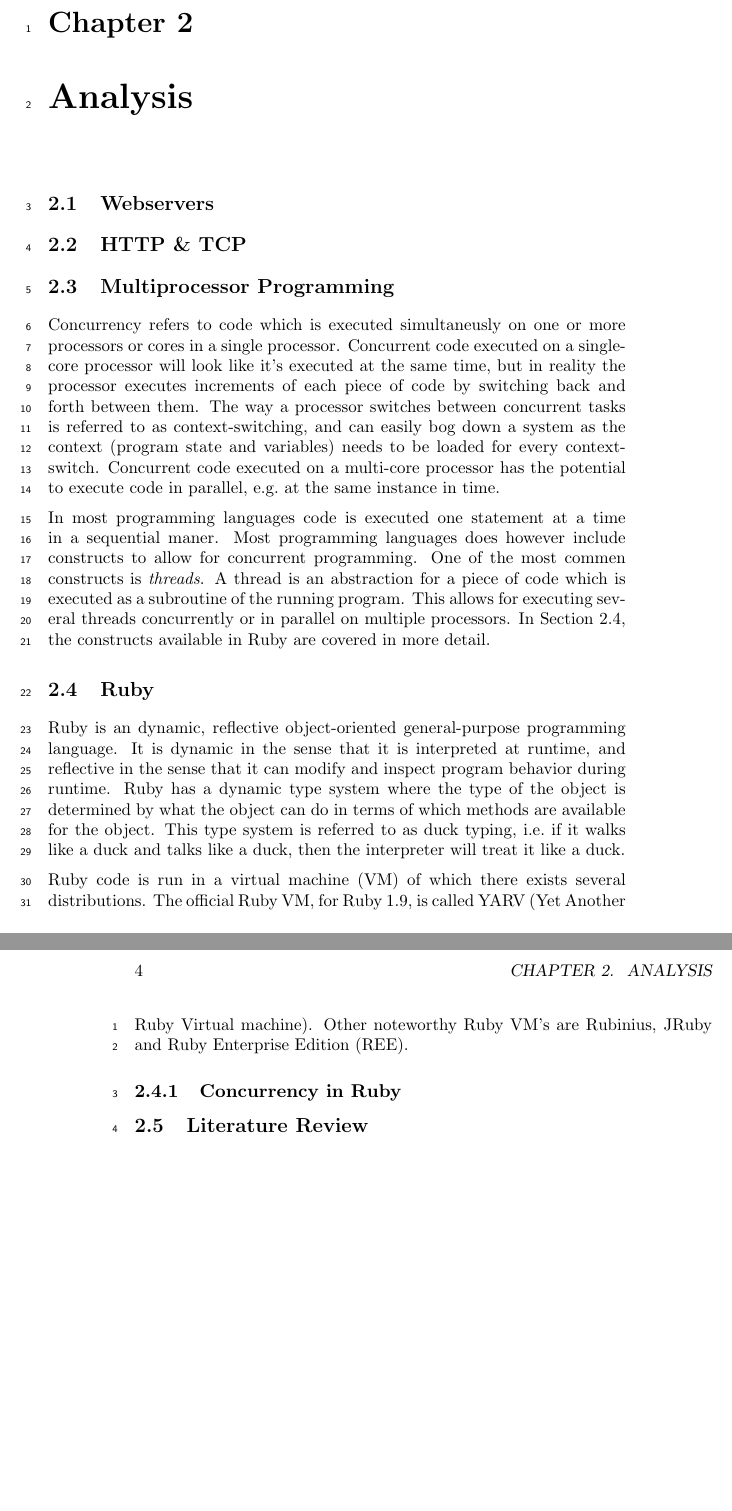
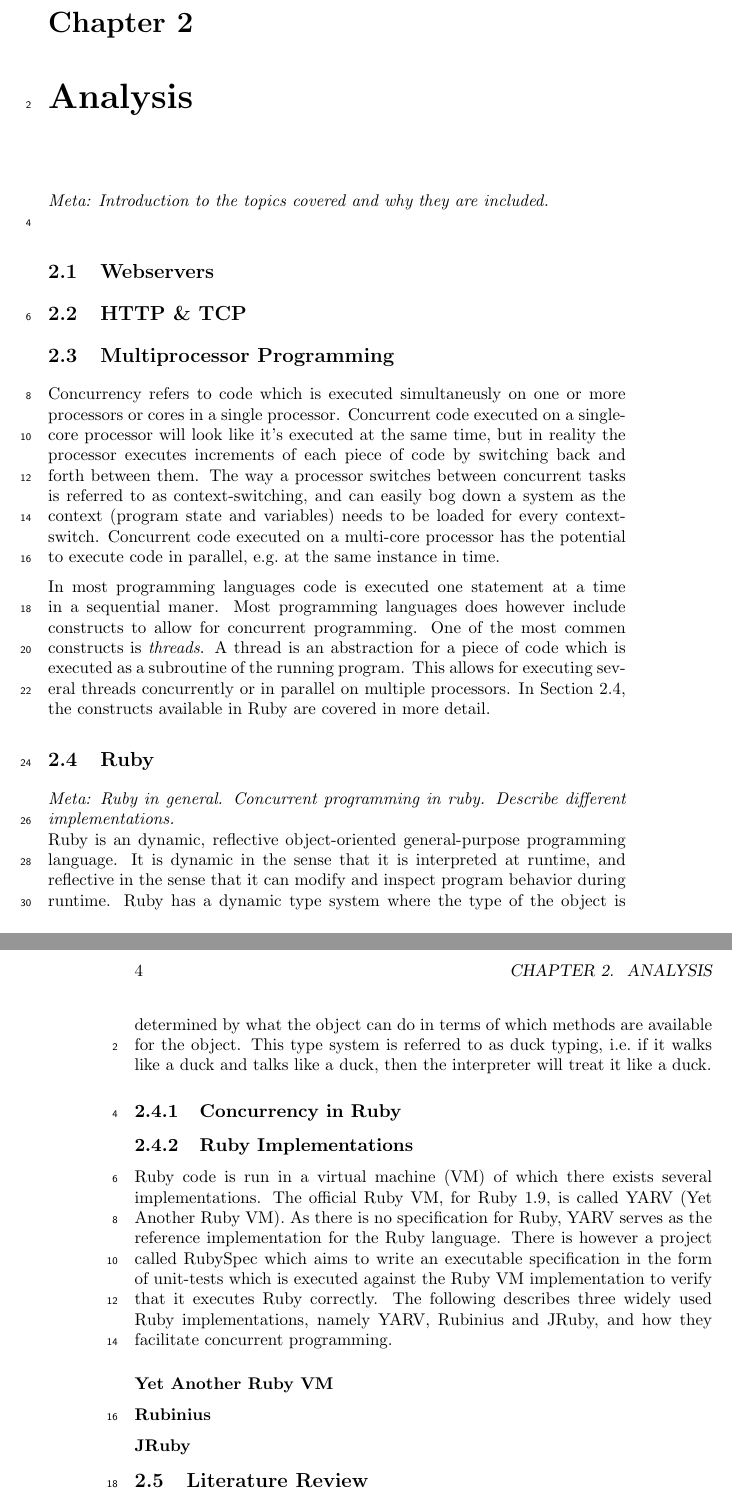
Before and after one commit to thejspr/thesis, a LaTeX thesis (report.tex, which reads analysis.tex, preamble.tex, ruby.tex): two parts of pages 5 and 6 of 17, joined at a grey line, cut so that both start at the same text, the shorter picture padded with empty space. Compiled offline with pdfLaTeX.

Commit message:
Add metatext command. Work on Ruby section.

```diff
--- /dev/null
+++ b/analysis.tex
@@ -0,0 +1 @@
+\metatext{Introduction to the topics covered and why they are included.}
--- a/preamble.tex
+++ b/preamble.tex
@@ -46,3 +46,11 @@
 \usepackage{array}
 % \usepackage{fancyhdr}
 % \pagestyle{fancy}
+
+% if, then else
+\usepackage{etoolbox}
+\newtoggle{metatexton}
+\toggletrue{metatexton}
+% \togglefalse{metatexton}
+
+\newcommand{\metatext}[1]{\iftoggle{metatexton}{\textit{Meta: #1}\newline}}
--- a/ruby.tex
+++ b/ruby.tex
@@ -1,20 +1,22 @@
 \section{Ruby} % (fold)
 \label{sec:ruby}
+\metatext{Ruby in general. Concurrent programming in ruby. Describe different implementations.}
 
 %ruby in general
 Ruby is an dynamic, reflective object-oriented general-purpose programming language. It is dynamic in the sense that it is interpreted at runtime, and reflective in the sense that it can modify and inspect program behavior during runtime.
-Ruby has a dynamic type system where the type of the object is determined by what the object can do in terms of which methods are available for the object.
-This type system is referred to as duck typing, i.e.\ if it walks like a duck and talks like a duck, then the interpreter will treat it like a duck.
+Ruby has a dynamic type system where the type of the object is determined by what the object can do in terms of which methods are available for the object. This type system is referred to as duck typing, i.e.\ if it walks like a duck and talks like a duck, then the interpreter will treat it like a duck.
 
-%interpreters
-Ruby code is run in a virtual machine (VM) of which there exists several distributions.
-The official Ruby VM, for Ruby 1.9, is called YARV (Yet Another Ruby Virtual machine).
-Other noteworthy Ruby VM's are Rubinius, JRuby and Ruby Enterprise Edition (REE).
-
-
-%concurrency and parallelism
 \subsection{Concurrency in Ruby}
 
+\subsection{Ruby Implementations}
+Ruby code is run in a virtual machine (VM) of which there exists several implementations. The official Ruby VM, for Ruby 1.9, is called YARV (Yet Another Ruby VM). As there is no specification for Ruby, YARV serves as the reference implementation for the Ruby language.
+There is however a project called RubySpec which aims to write an executable specification in the form of unit-tests which is executed against the Ruby VM implementation to verify that it executes Ruby correctly. The following describes three widely used Ruby implementations, namely YARV, Rubinius and JRuby, and how they facilitate concurrent programming.
+
+\subsubsection{Yet Another Ruby VM}
+
+\subsubsection{Rubinius}
+
+\subsubsection{JRuby}
 
 
 % section ruby (end)
```
Also changed, not shown: report.tex (+4 -1 lines), design.tex (added), implementation.tex (added).
